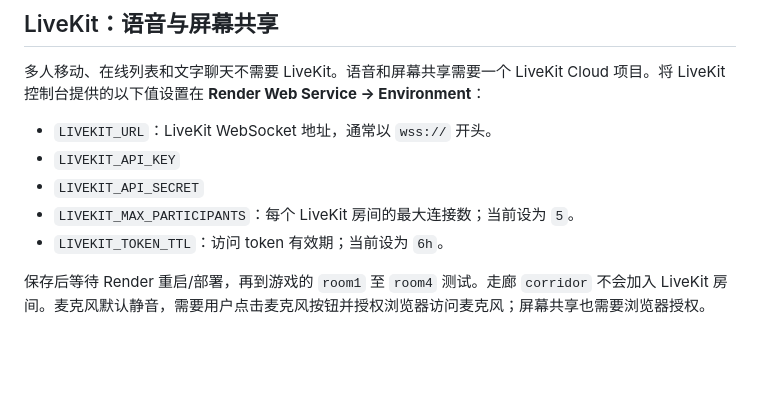
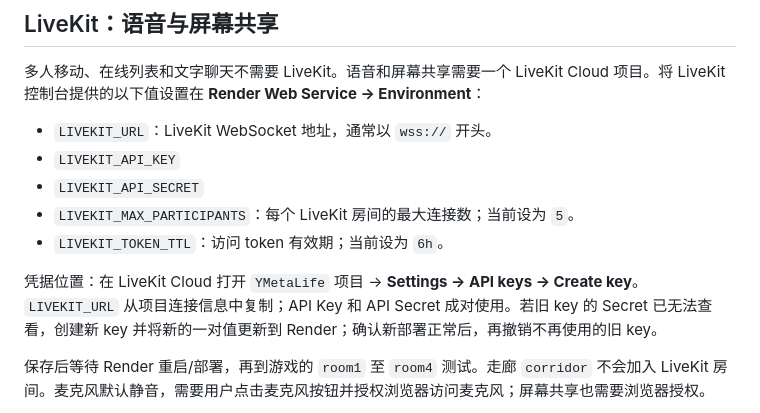
Before and after one commit to luoying050601/MekoLife, a Markdown page: docs/deployment-guide.md, the part around the change. Rendered like a GitHub page; blank space fills up the shorter version.

Commit message:
Document LiveKit credential setup
Add LiveKit API key location and safe rotation instructions to deployment notes.

```diff
--- a/docs/deployment-guide.md
+++ b/docs/deployment-guide.md
@@ -70,6 +70,8 @@ Render 根地址已能提供完整游戏。只有需要单独使用 Vercel 前
 - `LIVEKIT_MAX_PARTICIPANTS`：每个 LiveKit 房间的最大连接数；当前设为 `5`。
 - `LIVEKIT_TOKEN_TTL`：访问 token 有效期；当前设为 `6h`。
 
+凭据位置：在 LiveKit Cloud 打开 `YMetaLife` 项目 → **Settings → API keys → Create key**。`LIVEKIT_URL` 从项目连接信息中复制；API Key 和 API Secret 成对使用。若旧 key 的 Secret 已无法查看，创建新 key 并将新的一对值更新到 Render；确认新部署正常后，再撤销不再使用的旧 key。
+
 保存后等待 Render 重启/部署，再到游戏的 `room1` 至 `room4` 测试。走廊 `corridor` 不会加入 LiveKit 房间。麦克风默认静音，需要用户点击麦克风按钮并授权浏览器访问麦克风；屏幕共享也需要浏览器授权。
 
 不要把 `LIVEKIT_API_SECRET` 发到聊天、提交到 GitHub，或填写在 Vercel。只在 Render 的私密环境变量设置中填写。
```
